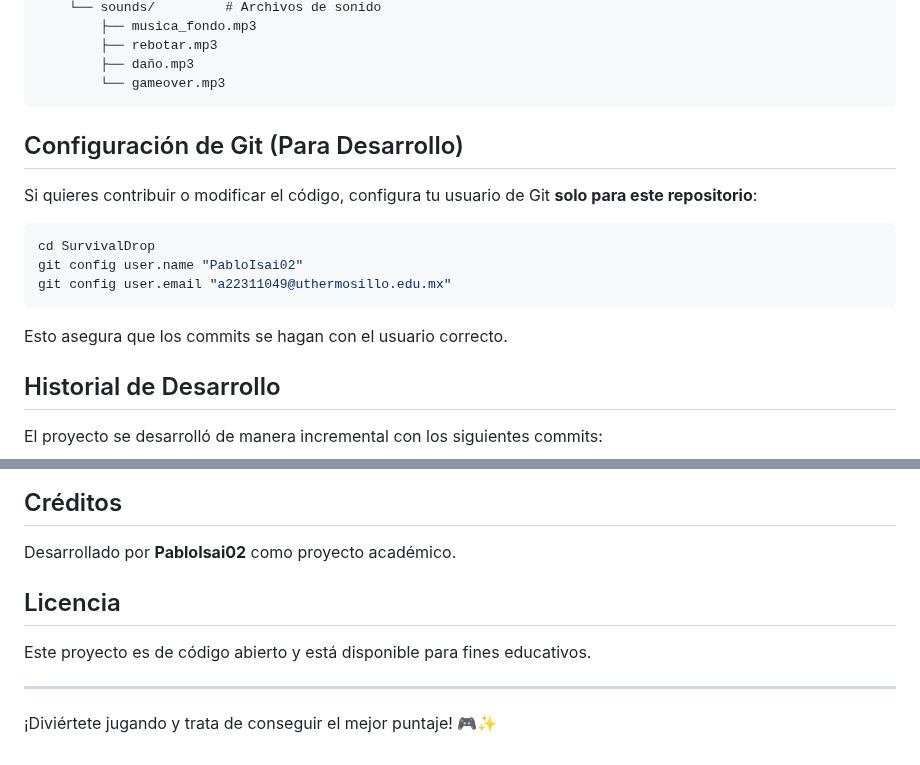
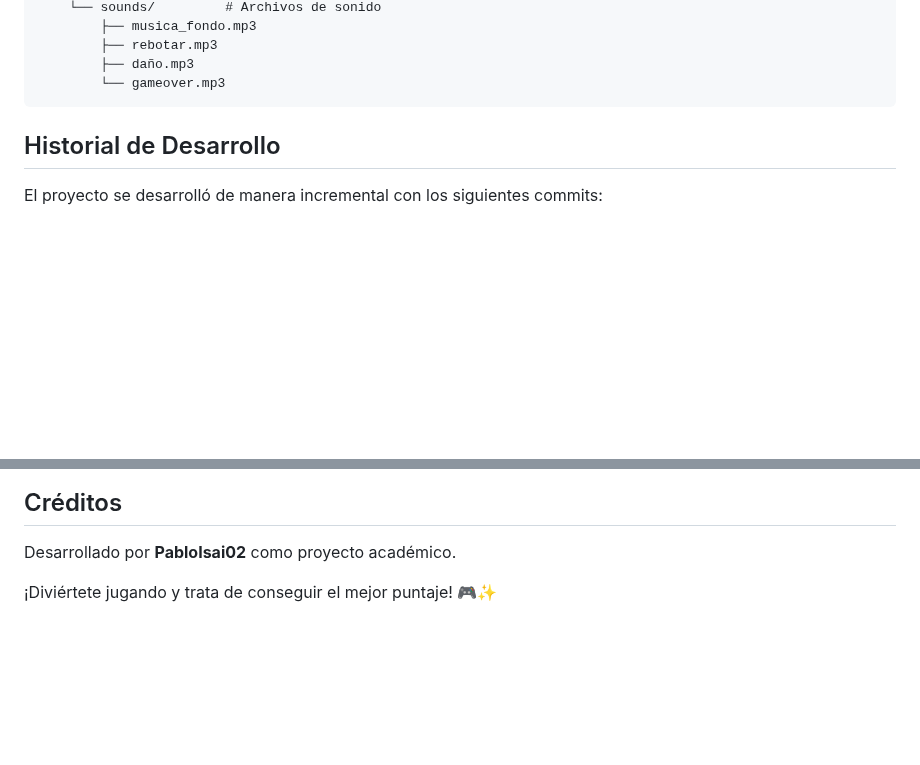
Before and after one commit to PabloIsai02/SurvivalDrop, a Markdown page: README.md, 2 parts joined by grey strips. Drawn GitHub-style; blank space fills up the shorter version.

````diff
--- a/README.md
+++ b/README.md
@@ -115,17 +115,7 @@ SurvivalDrop/
         └── gameover.mp3
 ```
 
-## Configuración de Git (Para Desarrollo)
 
-Si quieres contribuir o modificar el código, configura tu usuario de Git **solo para este repositorio**:
-
-```bash
-cd SurvivalDrop
-git config user.name "PabloIsai02"
-git config user.email "a22311049@uthermosillo.edu.mx"
-```
-
-Esto asegura que los commits se hagan con el usuario correcto.
 
 ## Historial de Desarrollo
 
@@ -215,10 +205,5 @@ El juego se vuelve progresivamente más difícil:
 
 Desarrollado por **PabloIsai02** como proyecto académico.
 
-## Licencia
-
-Este proyecto es de código abierto y está disponible para fines educativos.
-
----
 
 ¡Diviértete jugando y trata de conseguir el mejor puntaje! 🎮✨
````
